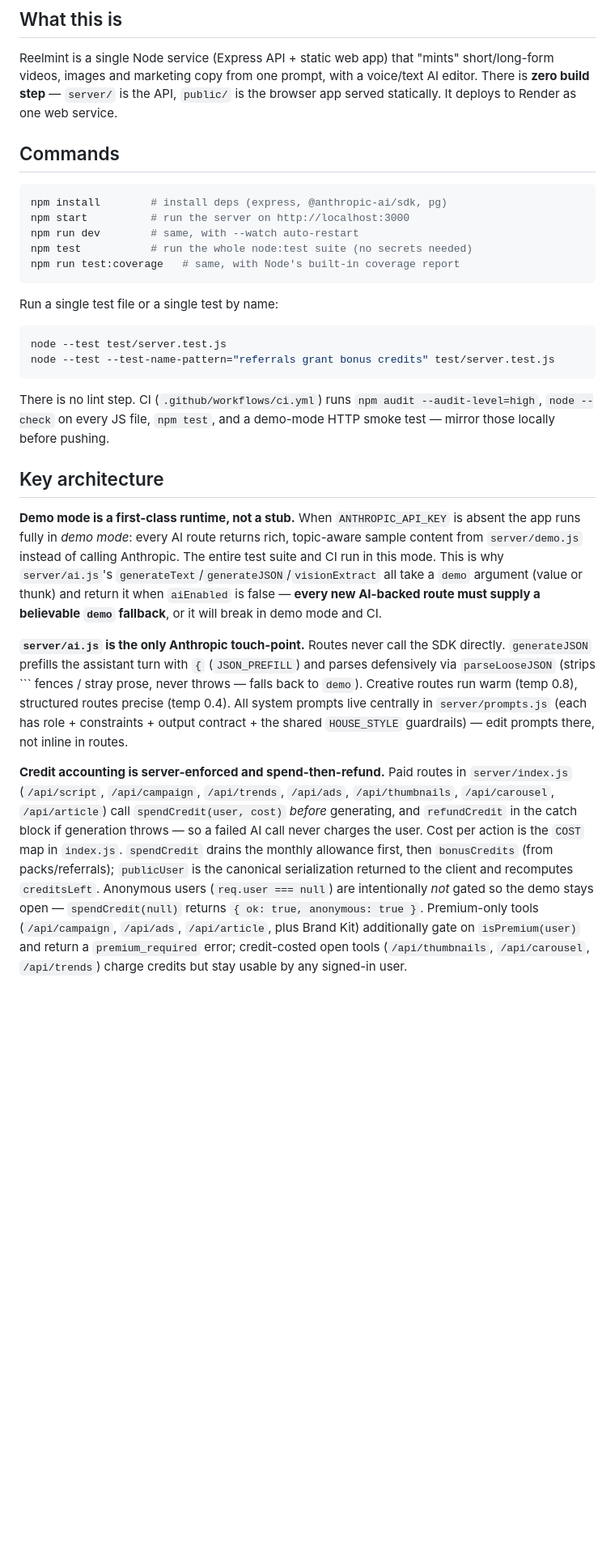
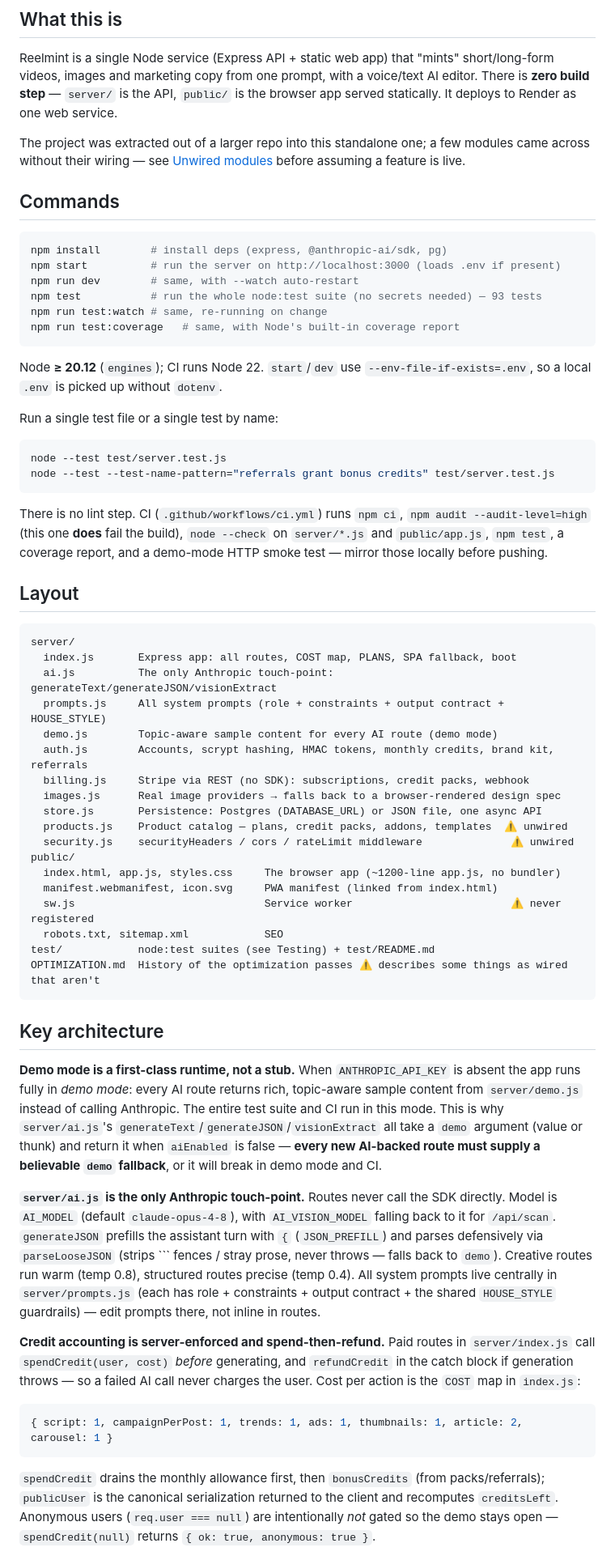
Before and after one commit to muntherali019-tech/Reelmint, a Markdown page: CLAUDE.md, the part around one of its changes. Shown at 81% size. GitHub-like rendering; blank space fills up the shorter version.

````diff
--- a/CLAUDE.md
+++ b/CLAUDE.md
@@ -10,15 +10,23 @@ voice/text AI editor. There is **zero build step** — `server/` is the API,
 `public/` is the browser app served statically. It deploys to Render as one
 web service.
 
+The project was extracted out of a larger repo into this standalone one; a few
+modules came across without their wiring — see [Unwired modules](#unwired-modules)
+before assuming a feature is live.
+
 ## Commands
 
 ```bash
 npm install        # install deps (express, @anthropic-ai/sdk, pg)
-npm start          # run the server on http://localhost:3000
+npm start          # run the server on http://localhost:3000 (loads .env if present)
 npm run dev        # same, with --watch auto-restart
-npm test           # run the whole node:test suite (no secrets needed)
+npm test           # run the whole node:test suite (no secrets needed) — 93 tests
+npm run test:watch # same, re-running on change
 npm run test:coverage   # same, with Node's built-in coverage report
 ```
+
+Node **≥ 20.12** (`engines`); CI runs Node 22. `start`/`dev` use
+`--env-file-if-exists=.env`, so a local `.env` is picked up without `dotenv`.
 
 Run a single test file or a single test by name:
 
@@ -27,9 +35,33 @@ node --test test/server.test.js
 node --test --test-name-pattern="referrals grant bonus credits" test/server.test.js
 ```
 
-There is no lint step. CI (`.github/workflows/ci.yml`) runs `npm audit
---audit-level=high`, `node --check` on every JS file, `npm test`, and a
-demo-mode HTTP smoke test — mirror those locally before pushing.
+There is no lint step. CI (`.github/workflows/ci.yml`) runs `npm ci`, `npm audit
+--audit-level=high` (this one **does** fail the build), `node --check` on
+`server/*.js` and `public/app.js`, `npm test`, a coverage report, and a demo-mode
+HTTP smoke test — mirror those locally before pushing.
+
+## Layout
+
+```
+server/
+  index.js       Express app: all routes, COST map, PLANS, SPA fallback, boot
+  ai.js          The only Anthropic touch-point: generateText/generateJSON/visionExtract
+  prompts.js     All system prompts (role + constraints + output contract + HOUSE_STYLE)
+  demo.js        Topic-aware sample content for every AI route (demo mode)
+  auth.js        Accounts, scrypt hashing, HMAC tokens, monthly credits, brand kit, referrals
+  billing.js     Stripe via REST (no SDK): subscriptions, credit packs, webhook
+  images.js      Real image providers → falls back to a browser-rendered design spec
+  store.js       Persistence: Postgres (DATABASE_URL) or JSON file, one async API
+  products.js    Product catalog — plans, credit packs, addons, templates  ⚠ unwired
+  security.js    securityHeaders / cors / rateLimit middleware              ⚠ unwired
+public/
+  index.html, app.js, styles.css     The browser app (~1200-line app.js, no bundler)
+  manifest.webmanifest, icon.svg     PWA manifest (linked from index.html)
+  sw.js                              Service worker                         ⚠ never registered
+  robots.txt, sitemap.xml            SEO
+test/            node:test suites (see Testing) + test/README.md
+OPTIMIZATION.md  History of the optimization passes ⚠ describes some things as wired that aren't
+```
 
 ## Key architecture
 
@@ -42,24 +74,26 @@ or thunk) and return it when `aiEnabled` is false — **every new AI-backed rout
 must supply a believable `demo` fallback**, or it will break in demo mode and CI.
 
 **`server/ai.js` is the only Anthropic touch-point.** Routes never call the SDK
-directly. `generateJSON` prefills the assistant turn with `{` (`JSON_PREFILL`)
-and parses defensively via `parseLooseJSON` (strips ``` fences / stray prose,
-never throws — falls back to `demo`). Creative routes run warm (temp 0.8),
-structured routes precise (temp 0.4). All system prompts live centrally in
-`server/prompts.js` (each has role + constraints + output contract + the shared
-`HOUSE_STYLE` guardrails) — edit prompts there, not inline in routes.
+directly. Model is `AI_MODEL` (default `claude-opus-4-8`), with `AI_VISION_MODEL`
+falling back to it for `/api/scan`. `generateJSON` prefills the assistant turn
+with `{` (`JSON_PREFILL`) and parses defensively via `parseLooseJSON` (strips ```
+fences / stray prose, never throws — falls back to `demo`). Creative routes run
+warm (temp 0.8), structured routes precise (temp 0.4). All system prompts live
+centrally in `server/prompts.js` (each has role + constraints + output contract +
+the shared `HOUSE_STYLE` guardrails) — edit prompts there, not inline in routes.
 
 **Credit accounting is server-enforced and spend-then-refund.** Paid routes in
-`server/index.js` (`/api/script`, `/api/campaign`, `/api/trends`, `/api/ads`,
-`/api/thumbnails`, `/api/carousel`, `/api/article`) call `spendCredit(user, cost)`
-*before* generating, and `refundCredit` in the catch block if generation throws —
-so a failed AI call never charges the user. Cost per action is the `COST` map in
-`index.js`. `spendCredit` drains the monthly allowance first, then `bonusCredits`
-(from packs/referrals); `publicUser` is the canonical serialization returned to
-the client and recomputes `creditsLeft`. Anonymous users (`req.user === null`)
-are intentionally *not* gated so the demo stays open — `spendCredit(null)`
-returns `{ ok: true, anonymous: true }`. Premium-only tools (`/api/campaign`,
-`/api/ads`, `/api/article`, plus Brand Kit) additionally gate on `isPremium(user)`
-and return a `premium_required` error; credit-costed open tools (`/api/thumbnails`,
-`/api/carousel`, `/api/trends`) charge credits but stay usable by any signed-in
-user.
+`server/index.js` call `spendCredit(user, cost)` *before* generating, and
+`refundCredit` in the catch block if generation throws — so a failed AI call never
+charges the user. Cost per action is the `COST` map in `index.js`:
+
+```js
+{ script: 1, campaignPerPost: 1, trends: 1, ads: 1, thumbnails: 1, article: 2, carousel: 1 }
+```
+
+`spendCredit` drains the monthly allowance first, then `bonusCredits` (from
+packs/referrals); `publicUser` is the canonical serialization returned to the
+client and recomputes `creditsLeft`. Anonymous users (`req.user === null`) are
+intentionally *not* gated so the demo stays open — `spendCredit(null)` returns
+`{ ok: true, anonymous: true }`.
+
````
Also changed, not shown: other parts of CLAUDE.md (+66 -7 lines).
